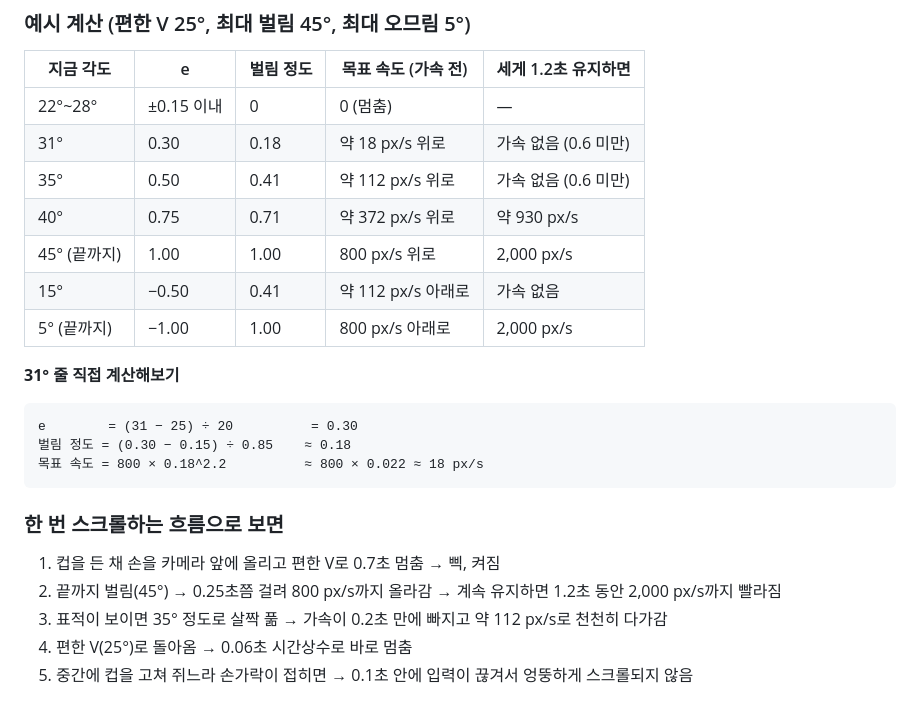
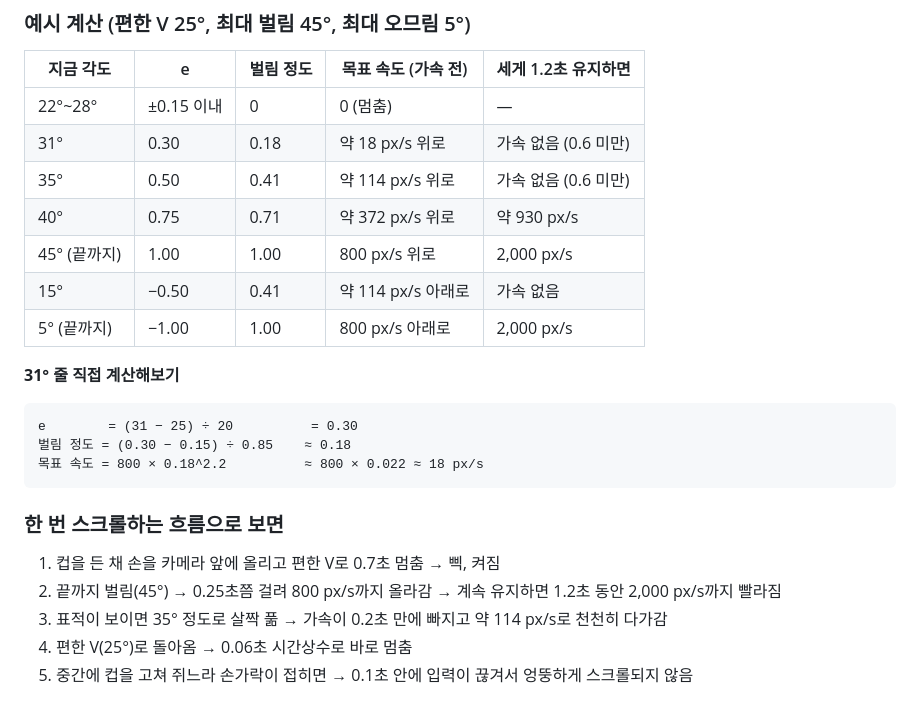
Before and after one commit to SJH0101/HCI_Gripspread, a Markdown page: README.md, the part around the change. GitHub-like rendering.

Commit message:
README: 예시 속도 반올림 수정 (112 → 114 px/s)
Co-Authored-By: Claude Opus 5.5 <noreply@anthropic.com>
Claude-Session: https://claude.ai/code/session_013deP5HWVjtqsNTzrxM9ME1

```diff
--- a/README.md
+++ b/README.md
@@ -146,10 +146,10 @@ CSE333 HCI개론 (UNIST, 2026 가을) Team 10 프로젝트.
 |---|---|---|---|---|
 | 22°~28° | ±0.15 이내 | 0 | 0 (멈춤) | — |
 | 31° | 0.30 | 0.18 | 약 18 px/s 위로 | 가속 없음 (0.6 미만) |
-| 35° | 0.50 | 0.41 | 약 112 px/s 위로 | 가속 없음 (0.6 미만) |
+| 35° | 0.50 | 0.41 | 약 114 px/s 위로 | 가속 없음 (0.6 미만) |
 | 40° | 0.75 | 0.71 | 약 372 px/s 위로 | 약 930 px/s |
 | 45° (끝까지) | 1.00 | 1.00 | 800 px/s 위로 | 2,000 px/s |
-| 15° | −0.50 | 0.41 | 약 112 px/s 아래로 | 가속 없음 |
+| 15° | −0.50 | 0.41 | 약 114 px/s 아래로 | 가속 없음 |
 | 5° (끝까지) | −1.00 | 1.00 | 800 px/s 아래로 | 2,000 px/s |
 
 **31° 줄 직접 계산해보기**
@@ -164,7 +164,7 @@ e        = (31 − 25) ÷ 20          = 0.30
 
 1. 컵을 든 채 손을 카메라 앞에 올리고 편한 V로 0.7초 멈춤 → 삑, 켜짐
 2. 끝까지 벌림(45°) → 0.25초쯤 걸려 800 px/s까지 올라감 → 계속 유지하면 1.2초 동안 2,000 px/s까지 빨라짐
-3. 표적이 보이면 35° 정도로 살짝 풂 → 가속이 0.2초 만에 빠지고 약 112 px/s로 천천히 다가감
+3. 표적이 보이면 35° 정도로 살짝 풂 → 가속이 0.2초 만에 빠지고 약 114 px/s로 천천히 다가감
 4. 편한 V(25°)로 돌아옴 → 0.06초 시간상수로 바로 멈춤
 5. 중간에 컵을 고쳐 쥐느라 손가락이 접히면 → 0.1초 안에 입력이 끊겨서 엉뚱하게 스크롤되지 않음
 
```
